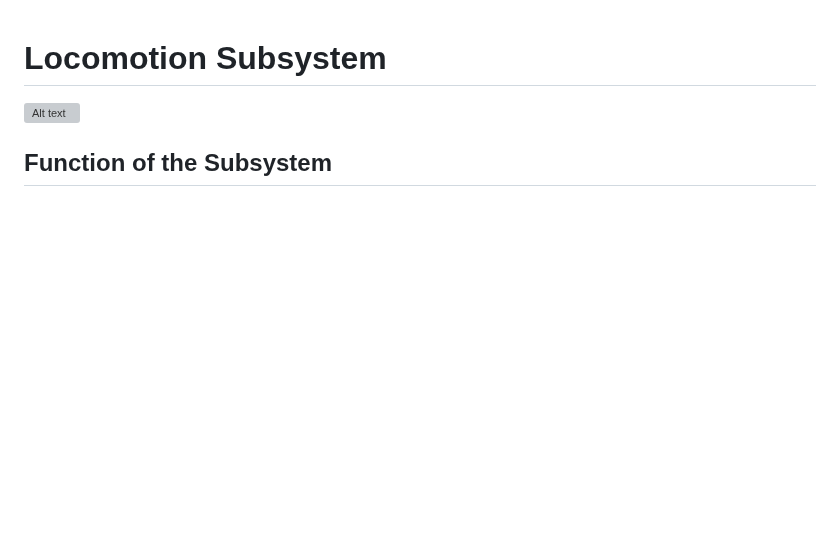
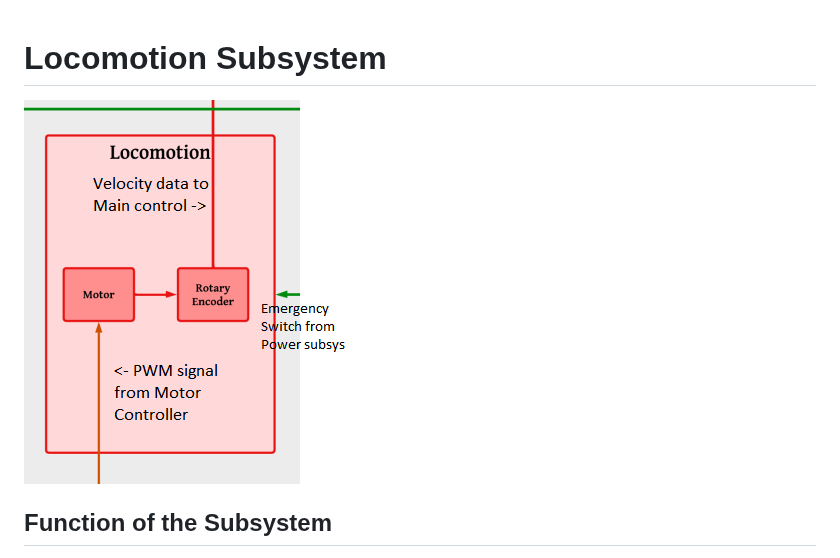
Before and after one commit to Hawk652/Capstone-Guidance-Robot, a Markdown page: Documentation/Signoffs/Locomotion-signoff.md, the part around the change. Drawn GitHub-style; blank space fills up the shorter version; grey boxes are pictures that could not be loaded.

```diff
--- a/Documentation/Signoffs/Locomotion-signoff.md
+++ b/Documentation/Signoffs/Locomotion-signoff.md
@@ -1,5 +1,5 @@
 # Locomotion Subsystem
-![Alt text](https://github.com/Hawk652/Capstone-Guidance-Robot/blob/SamuelMandody-signoff-Locomotion/Documentation/Images/Locomotion.png)
+![Alt text](https://github.com/Hawk652/Capstone-Guidance-Robot/blob/SamuelMandody-signoff-Locomotion/Documentation/Images/Locomotion_updated.png)
 
 ## Function of the Subsystem
 The locomotion subsystem is responsible for not only moving the AuR, but also maintaining the velocity set by the group in the constraints by using a closed loop system between the proposed motors, the encoders attached to those motors, and the controllers that will recieve feedback from the encoders. The feedback will go back to the Main Control subsystem to assist with the SLAM algorithm as well as re-adjust the duty cycle of the power signal being sent to the motors to maintain proper velocity.
```
